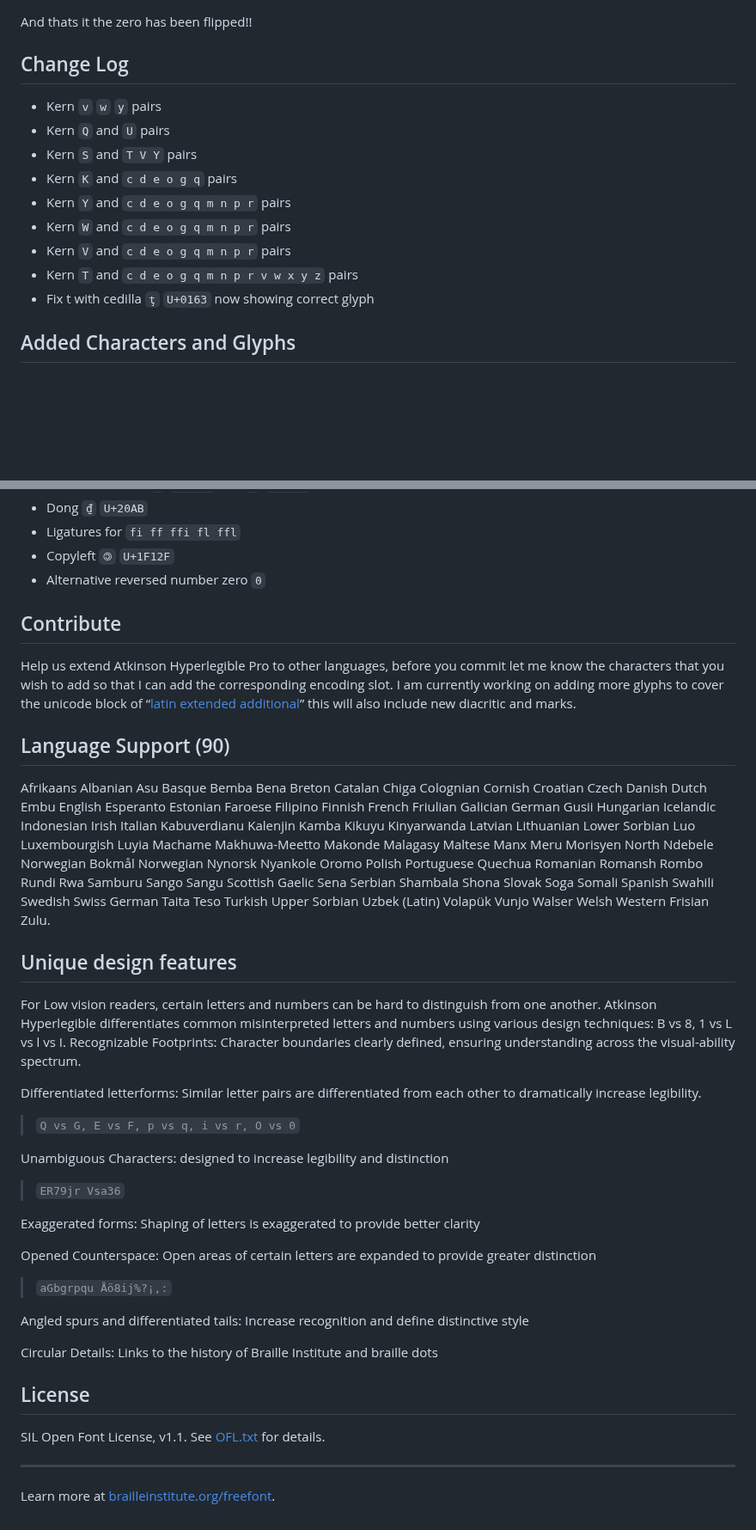
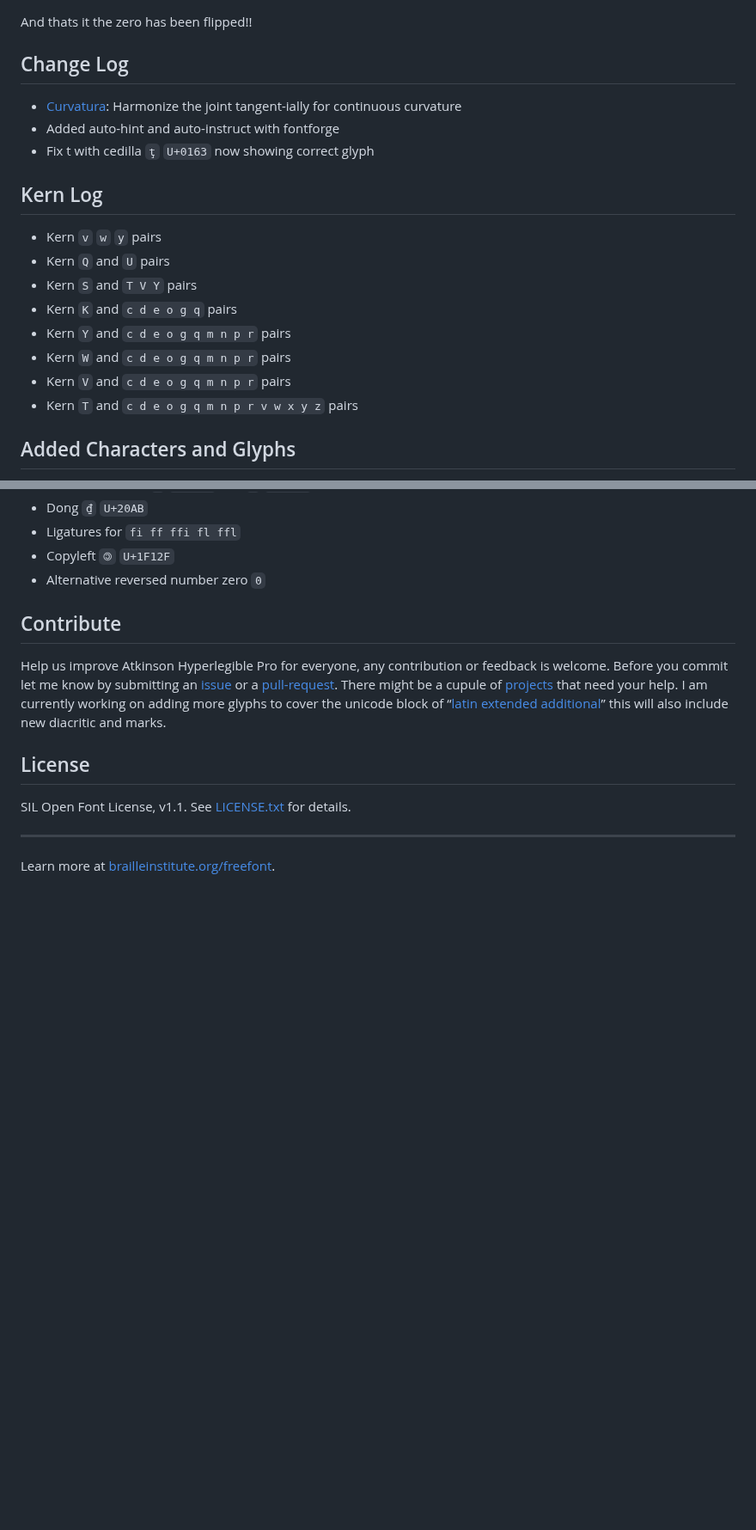
Before and after one commit to tryoxiss/atkinson-hyperlegible-pro, a Markdown page: README.md, 2 parts joined by grey strips. Shown at 86% size. Drawn GitHub-style; blank space fills up the shorter version.

```diff
--- a/README.md
+++ b/README.md
@@ -42,6 +74,12 @@ And thats it the zero has been flipped!!
 
 ## Change Log
 
+* [Curvatura](https://github.com/linusromer/curvatura): Harmonize the joint tangent-ially for continuous curvature
+* Added auto-hint and auto-instruct with fontforge
+* Fix t with cedilla `ţ` `U+0163` now showing correct glyph
+
+## Kern Log
+
 * Kern `v` `w` `y` pairs
 * Kern `Q` and `U` pairs
 * Kern `S` and `T V Y` pairs
@@ -50,7 +88,6 @@ And thats it the zero has been flipped!!
 * Kern `W` and `c d e o g q m n p r` pairs
 * Kern `V` and `c d e o g q m n p r` pairs
 * Kern `T` and `c d e o g q m n p r v w x y z` pairs
-* Fix t with cedilla `ţ` `U+0163` now showing correct glyph
 
 ## Added Characters and Glyphs
 
@@ -103,38 +140,11 @@ And thats it the zero has been flipped!!
 
 ## Contribute
 
-Help us extend Atkinson Hyperlegible Pro to other languages, before you commit let me know the characters that you wish to add so that I can add the corresponding encoding slot. I am currently working on adding more glyphs to cover the unicode block of “[latin extended additional](https://www.compart.com/en/unicode/block/U+1E00)” this will also include new diacritic and marks.
-
-## Language Support (90)
-
-Afrikaans Albanian Asu Basque Bemba Bena Breton Catalan Chiga Colognian Cornish Croatian Czech Danish Dutch Embu English Esperanto Estonian Faroese Filipino Finnish French Friulian Galician German Gusii Hungarian Icelandic Indonesian Irish Italian Kabuverdianu Kalenjin Kamba Kikuyu Kinyarwanda Latvian Lithuanian Lower Sorbian Luo Luxembourgish Luyia Machame Makhuwa-Meetto Makonde Malagasy Maltese Manx Meru Morisyen North Ndebele Norwegian Bokmål Norwegian Nynorsk Nyankole Oromo Polish Portuguese Quechua Romanian Romansh Rombo Rundi Rwa Samburu Sango Sangu Scottish Gaelic Sena Serbian Shambala Shona Slovak Soga Somali Spanish Swahili Swedish Swiss German Taita Teso Turkish Upper Sorbian Uzbek (Latin) Volapük Vunjo Walser Welsh Western Frisian Zulu.
-
-## Unique design features
-
-For Low vision readers, certain letters and numbers can be hard to distinguish from one another.
-Atkinson Hyperlegible differentiates common misinterpreted letters and numbers using various design techniques: B vs 8, 1 vs L vs l vs I. Recognizable Footprints: Character boundaries clearly defined, ensuring understanding across the visual-ability spectrum.
-
-Differentiated letterforms: Similar letter pairs are differentiated from each other to dramatically increase legibility.
-
-> `Q vs G, E vs F, p vs q, i vs r, O vs 0`
-
-Unambiguous Characters: designed to increase legibility and distinction
-
-> `ER79jr Vsa36`
-
-Exaggerated forms: Shaping of letters is exaggerated to provide better clarity
-
-Opened Counterspace: Open areas of certain letters are expanded to provide greater distinction
-
-> `aGbgrpqu Åö8ij%?¡,:`
-
-Angled spurs and differentiated tails: Increase recognition and define distinctive style
-
-Circular Details: Links to the history of Braille Institute and braille dots
+Help us improve Atkinson Hyperlegible Pro for everyone, any contribution or feedback is welcome. Before you commit let me know by submitting an [issue](https://github.com/jacobxperez/atkinson-hyperlegible-pro/issues) or a [pull-request](https://github.com/jacobxperez/atkinson-hyperlegible-pro/pulls). There might be a cupule of [projects](https://github.com/jacobxperez/atkinson-hyperlegible-pro/projects?query=is%3Aopen) that need your help. I am currently working on adding more glyphs to cover the unicode block of “[latin extended additional](https://www.compart.com/en/unicode/block/U+1E00)” this will also include new diacritic and marks.
 
 ## License
 
-SIL Open Font License, v1.1. See [OFL.txt](OFL.txt) for details.
+SIL Open Font License, v1.1. See [LICENSE.txt](LICENSE.txt) for details.
 
 ---
 
```
Also changed, not shown: other parts of README.md (+36 -4 lines).
